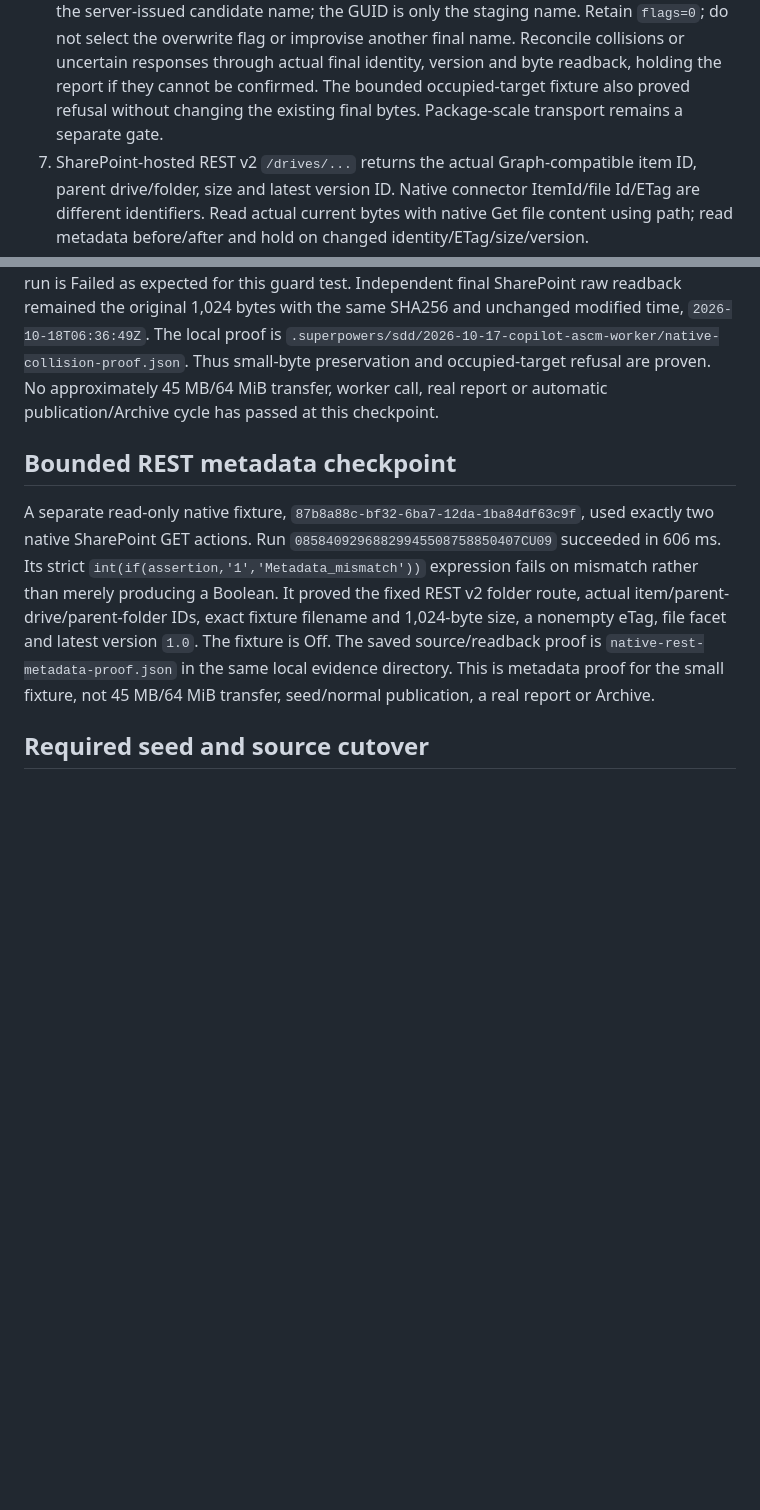
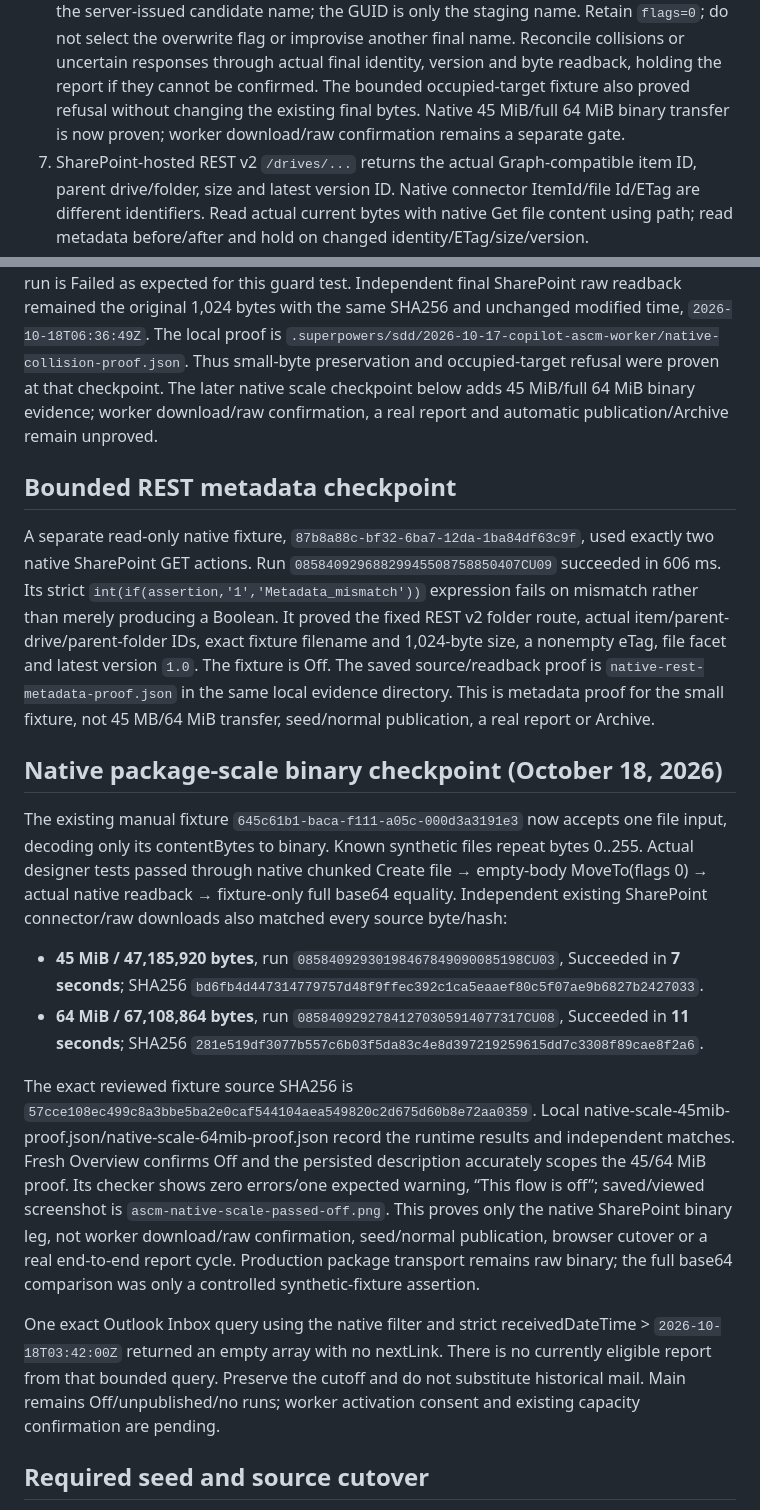
Before and after one commit to monocraft/PPC, a Markdown page: docs/ASCM-COPILOT-FLOW.md, 2 parts joined by grey strips. Drawn GitHub-style; blank space fills up the shorter version.

Commit message:
Record verified native ASCM package-scale transport

```diff
--- a/docs/ASCM-COPILOT-FLOW.md
+++ b/docs/ASCM-COPILOT-FLOW.md
@@ -108,7 +108,8 @@ sequence below is the restoration target, not the current manual trigger.
    Reconcile collisions or uncertain responses through actual final identity,
    version and byte readback, holding the report if they cannot be confirmed.
    The bounded occupied-target fixture also proved refusal without changing the
-   existing final bytes. Package-scale transport remains a separate gate.
+   existing final bytes. Native 45 MiB/full 64 MiB binary transfer is now proven;
+   worker download/raw confirmation remains a separate gate.
 7. SharePoint-hosted REST v2 `/drives/...` returns the actual Graph-compatible
    item ID, parent drive/folder, size and latest version ID. Native connector
    ItemId/file Id/ETag are different identifiers. Read actual current bytes with
@@ -184,9 +185,10 @@ Failed as expected for this guard test. Independent final SharePoint raw readbac
 remained the original 1,024 bytes with the same SHA256 and unchanged modified
 time, `2026-10-18T06:36:49Z`. The local proof is
 `.superpowers/sdd/2026-10-17-copilot-ascm-worker/native-collision-proof.json`.
-Thus small-byte preservation and occupied-target refusal are proven. No
-approximately 45 MB/64 MiB transfer, worker call, real report or automatic
-publication/Archive cycle has passed at this checkpoint.
+Thus small-byte preservation and occupied-target refusal were proven at that
+checkpoint. The later native scale checkpoint below adds 45 MiB/full 64 MiB
+binary evidence; worker download/raw confirmation, a real report and automatic
+publication/Archive remain unproved.
 
 ## Bounded REST metadata checkpoint
 
@@ -200,6 +202,40 @@ size, a nonempty eTag, file facet and latest version `1.0`. The fixture is Off.
 The saved source/readback proof is `native-rest-metadata-proof.json` in the same
 local evidence directory. This is metadata proof for the small fixture, not
 45 MB/64 MiB transfer, seed/normal publication, a real report or Archive.
+
+## Native package-scale binary checkpoint (October 18, 2026)
+
+The existing manual fixture `645c61b1-baca-f111-a05c-000d3a3191e3` now accepts
+one file input, decoding only its contentBytes to binary. Known synthetic files
+repeat bytes 0..255. Actual designer tests passed through native chunked Create
+file → empty-body MoveTo(flags 0) → actual native readback → fixture-only full
+base64 equality. Independent existing SharePoint connector/raw downloads also
+matched every source byte/hash:
+
+- **45 MiB / 47,185,920 bytes**, run `08584092930198467849090085198CU03`,
+  Succeeded in **7 seconds**; SHA256
+  `bd6fb4d447314779757d48f9ffec392c1ca5eaaef80c5f07ae9b6827b2427033`.
+- **64 MiB / 67,108,864 bytes**, run `08584092927841270305914077317CU08`,
+  Succeeded in **11 seconds**; SHA256
+  `281e519df3077b557c6b03f5da83c4e8d397219259615dd7c3308f89cae8f2a6`.
+
+The exact reviewed fixture source SHA256 is
+`57cce108ec499c8a3bbe5ba2e0caf544104aea549820c2d675d60b8e72aa0359`.
+Local native-scale-45mib-proof.json/native-scale-64mib-proof.json record the
+runtime results and independent matches. Fresh Overview confirms Off and the
+persisted description accurately scopes the 45/64 MiB proof. Its checker shows
+zero errors/one expected warning, “This flow is off”; saved/viewed screenshot is
+`ascm-native-scale-passed-off.png`. This proves
+only the native SharePoint binary leg, not worker download/raw confirmation,
+seed/normal publication, browser cutover or a real end-to-end report cycle.
+Production package transport remains raw binary; the full base64 comparison was
+only a controlled synthetic-fixture assertion.
+
+One exact Outlook Inbox query using the native filter and strict
+receivedDateTime > `2026-10-18T03:42:00Z` returned an empty array with no nextLink.
+There is no currently eligible report from that bounded query. Preserve the
+cutoff and do not substitute historical mail. Main remains Off/unpublished/no
+runs; worker activation consent and existing capacity confirmation are pending.
 
 ## Required seed and source cutover
 
```
Also changed, not shown: other parts of docs/ASCM-COPILOT-FLOW.md (+10 -8 lines).
